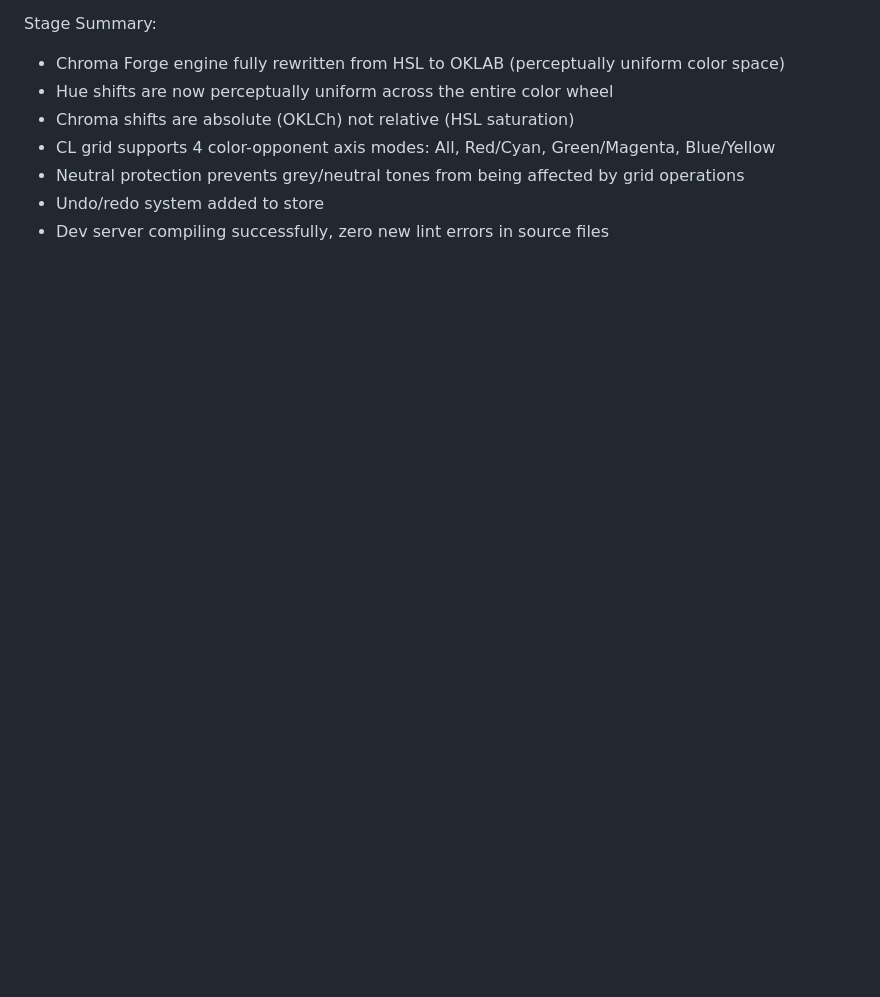
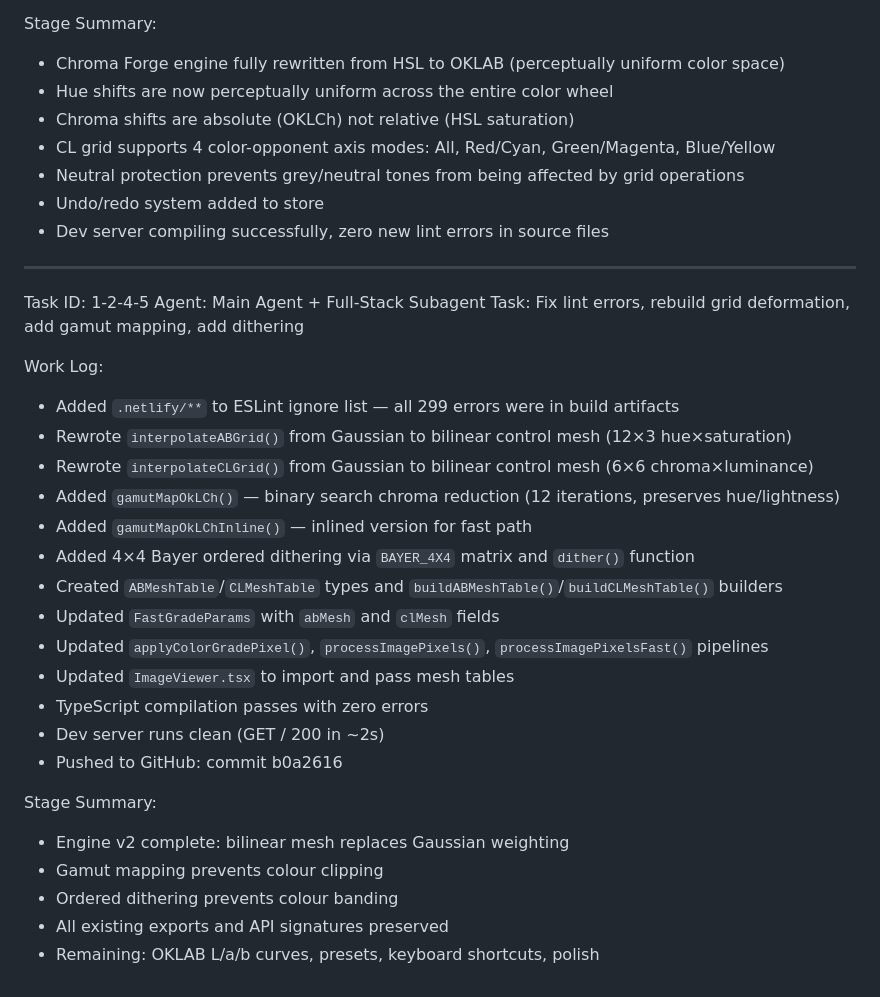
Before and after one commit to Optitude-AI/lut-atelier, a Markdown page: worklog.md, the part around the change. Drawn GitHub-style; blank space fills up the shorter version.

Commit message:
87e15a2b-627e-4bc3-8ca0-b9edac481133

```diff
--- a/worklog.md
+++ b/worklog.md
@@ -702,3 +702,29 @@ Stage Summary:
 - Neutral protection prevents grey/neutral tones from being affected by grid operations
 - Undo/redo system added to store
 - Dev server compiling successfully, zero new lint errors in source files
+---
+Task ID: 1-2-4-5
+Agent: Main Agent + Full-Stack Subagent
+Task: Fix lint errors, rebuild grid deformation, add gamut mapping, add dithering
+
+Work Log:
+- Added `.netlify/**` to ESLint ignore list — all 299 errors were in build artifacts
+- Rewrote `interpolateABGrid()` from Gaussian to bilinear control mesh (12×3 hue×saturation)
+- Rewrote `interpolateCLGrid()` from Gaussian to bilinear control mesh (6×6 chroma×luminance)
+- Added `gamutMapOkLCh()` — binary search chroma reduction (12 iterations, preserves hue/lightness)
+- Added `gamutMapOkLChInline()` — inlined version for fast path
+- Added 4×4 Bayer ordered dithering via `BAYER_4X4` matrix and `dither()` function
+- Created `ABMeshTable`/`CLMeshTable` types and `buildABMeshTable()`/`buildCLMeshTable()` builders
+- Updated `FastGradeParams` with `abMesh` and `clMesh` fields
+- Updated `applyColorGradePixel()`, `processImagePixels()`, `processImagePixelsFast()` pipelines
+- Updated `ImageViewer.tsx` to import and pass mesh tables
+- TypeScript compilation passes with zero errors
+- Dev server runs clean (GET / 200 in ~2s)
+- Pushed to GitHub: commit b0a2616
+
+Stage Summary:
+- Engine v2 complete: bilinear mesh replaces Gaussian weighting
+- Gamut mapping prevents colour clipping
+- Ordered dithering prevents colour banding
+- All existing exports and API signatures preserved
+- Remaining: OKLAB L/a/b curves, presets, keyboard shortcuts, polish
```
